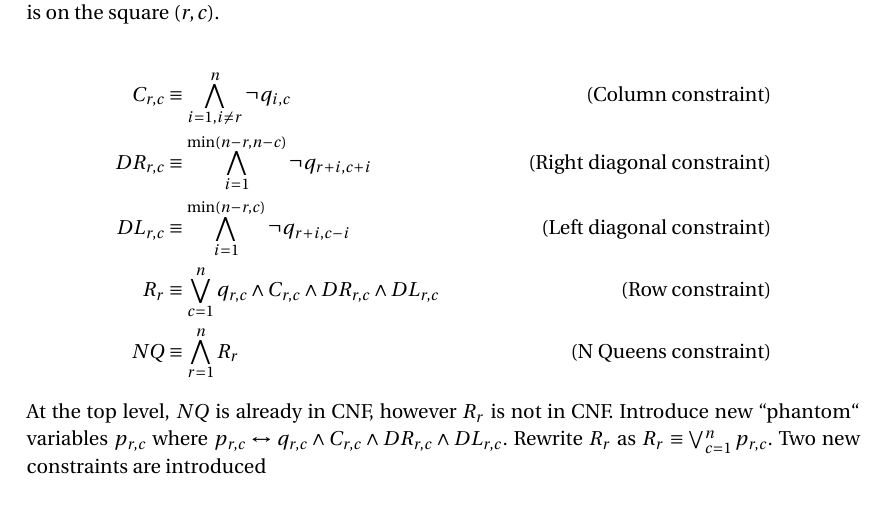
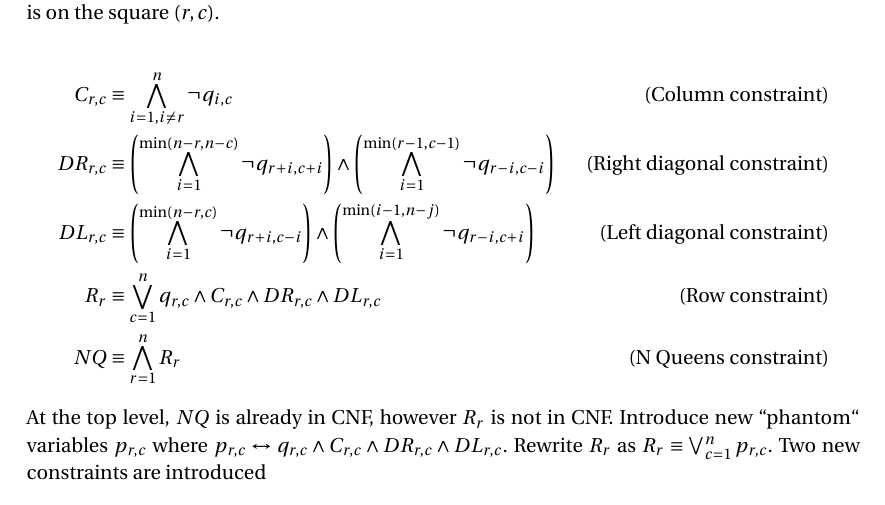
Before and after one commit to keram88/cs6110, a LaTeX document (nqueens/report/report.tex): part of the page, cut so that both start at the same text. Compiled offline with pdfLaTeX.

Commit message:
Report final

```diff
--- a/nqueens/report/report.tex
+++ b/nqueens/report/report.tex
@@ -73,9 +73,14 @@ The derivation is given below. Other than the implicit encoding of one queen per
 
 \begin{align*}
 C_{r,c} & \equiv \bigwedge_{i=1, i \ne r}^n \neg q_{i,c} & \text{(Column constraint)}\\
-DR_{r,c} & \equiv \bigwedge_{i=1}^{\min(n-r, n-c)}\neg q_{r+i, c+i} & \text{(Right diagonal constraint)}\\
-DL_{r,c} & \equiv \bigwedge_{i=1}^{\min(n-r, c)}\neg q_{r+i, c-i} & \text{(Left diagonal constraint)}\\
-R_{r} &\equiv \bigvee_{c=1}^n q_{r,c} \wedge C_{r,c}\wedge DR_{r,c} \wedge DL_{r,c} &\text{(Row constraint)}\\
+DR_{r,c} & \equiv \left(\bigwedge_{i=1}^{\min(n-r, n-c)}\neg q_{r+i, c+i}\right) \wedge
+\left( \bigwedge_{i=1}^{\min(r-1,c-1)}\neg q_{r-i, c-i} \right)
+ & \text{(Right diagonal constraint)}\\
+DL_{r,c} & \equiv \left(\bigwedge_{i=1}^{\min(n-r, c)}\neg q_{r+i, c-i}\right)\wedge
+\left(\bigwedge_{i=1}^{\min(i-1,n-j)}\neg q_{r-i,c+i}\right)
+& \text{(Left diagonal constraint)}\\
+R_{r} &\equiv \bigvee_{c=1}^n q_{r,c} \wedge C_{r,c}\wedge DR_{r,c} \wedge DL_{r,c}
+&\text{(Row constraint)}\\
 NQ &\equiv \bigwedge_{r=1}^nR_r & \text{(N Queens constraint)}
 \end{align*}
 At the top level, $NQ$ is already in CNF, however $R_r$ is not in CNF. Introduce new ``phantom`` variables $p_{r,c}$ where
```
